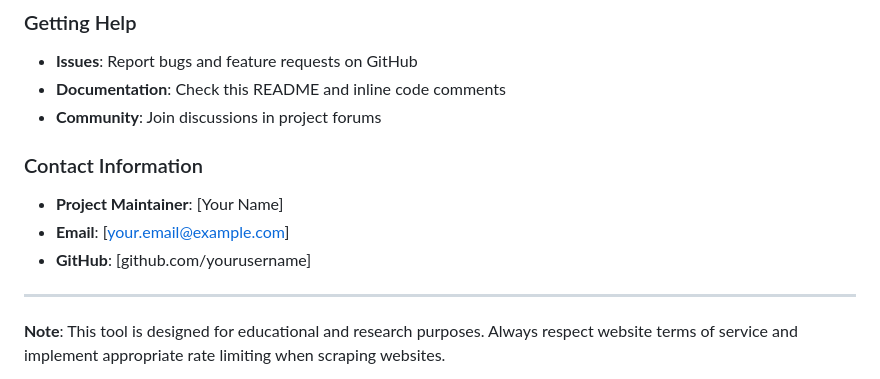
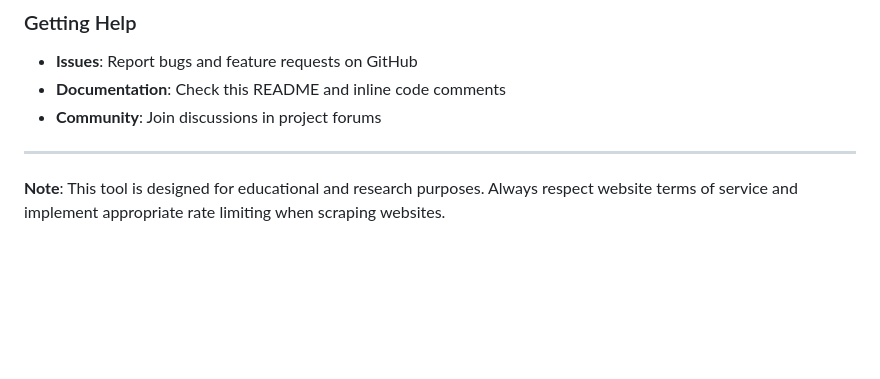
Before and after one commit to marinaredamekhael/course-extractor, a Markdown page: README.md, the part around the change. Rendered like a GitHub page; blank space fills up the shorter version.

```diff
--- a/README.md
+++ b/README.md
@@ -429,11 +429,6 @@ For detailed deployment instructions, see [DEPLOYMENT.md](DEPLOYMENT.md).
 - **Documentation**: Check this README and inline code comments
 - **Community**: Join discussions in project forums
 
-### Contact Information
-- **Project Maintainer**: [Your Name]
-- **Email**: [your.email@example.com]
-- **GitHub**: [github.com/yourusername]
-
 ---
 
 **Note**: This tool is designed for educational and research purposes. Always respect website terms of service and implement appropriate rate limiting when scraping websites.
```
